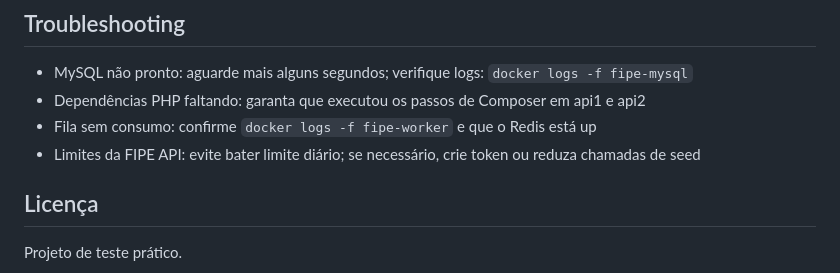
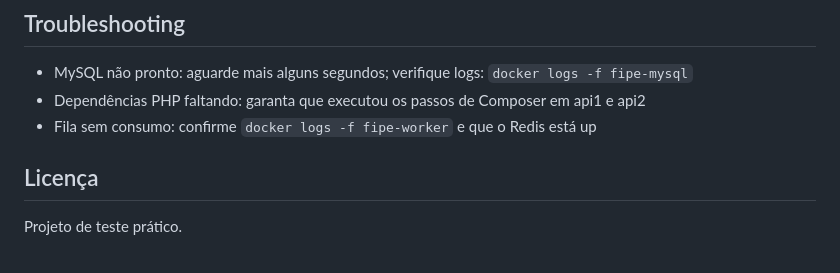
Before and after one commit to ph7449972/api-fipe, a Markdown page: README.md, the part around the change. GitHub-like rendering.

Commit message:
Refactor: README.md

```diff
--- a/README.md
+++ b/README.md
@@ -149,7 +149,6 @@ docker exec -it fipe-mysql mysql -u fipe -pfipe fipe -e "SELECT COUNT(*) brands
 - MySQL não pronto: aguarde mais alguns segundos; verifique logs: `docker logs -f fipe-mysql`
 - Dependências PHP faltando: garanta que executou os passos de Composer em api1 e api2
 - Fila sem consumo: confirme `docker logs -f fipe-worker` e que o Redis está up
-- Limites da FIPE API: evite bater limite diário; se necessário, crie token ou reduza chamadas de seed
 
 ## Licença
 Projeto de teste prático.
```
